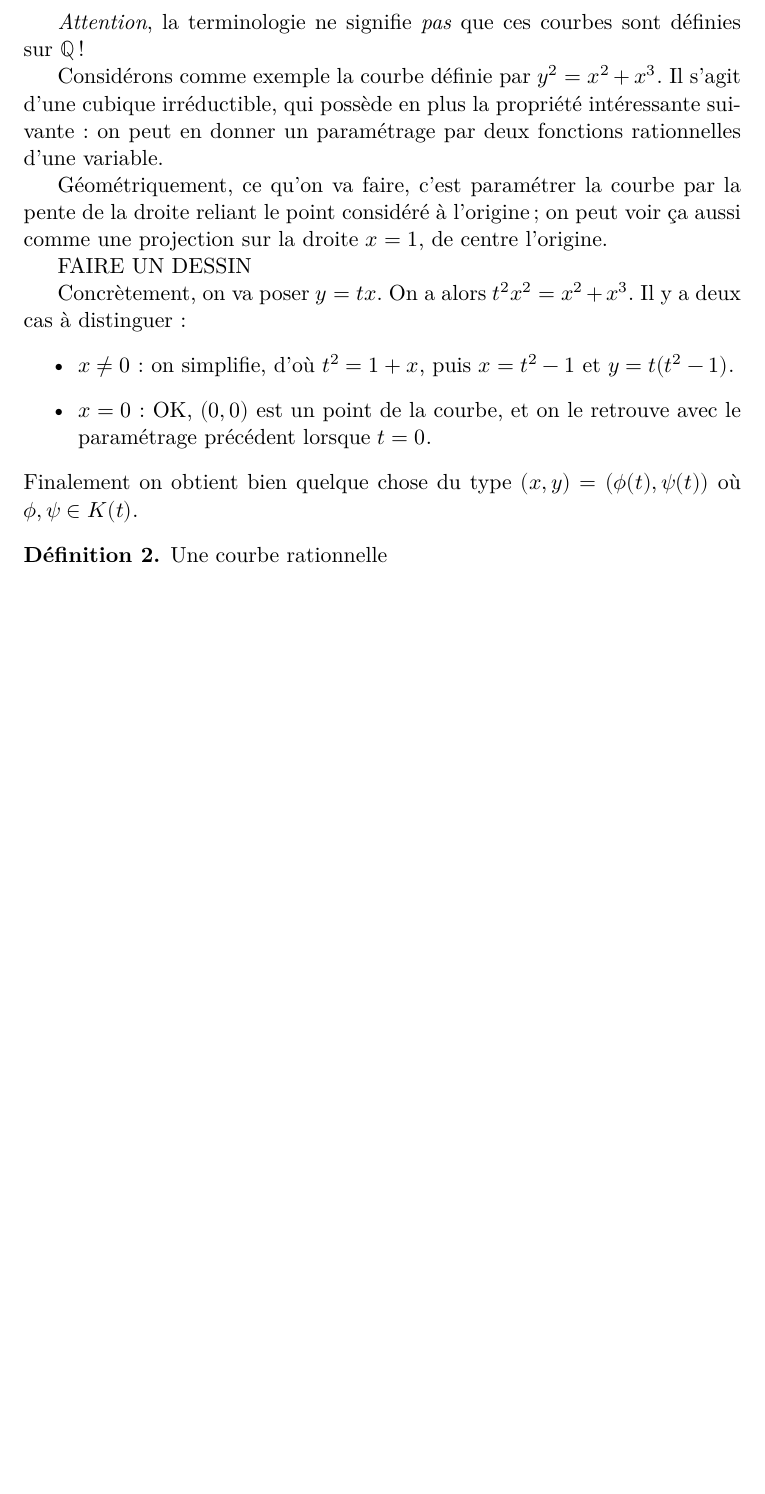
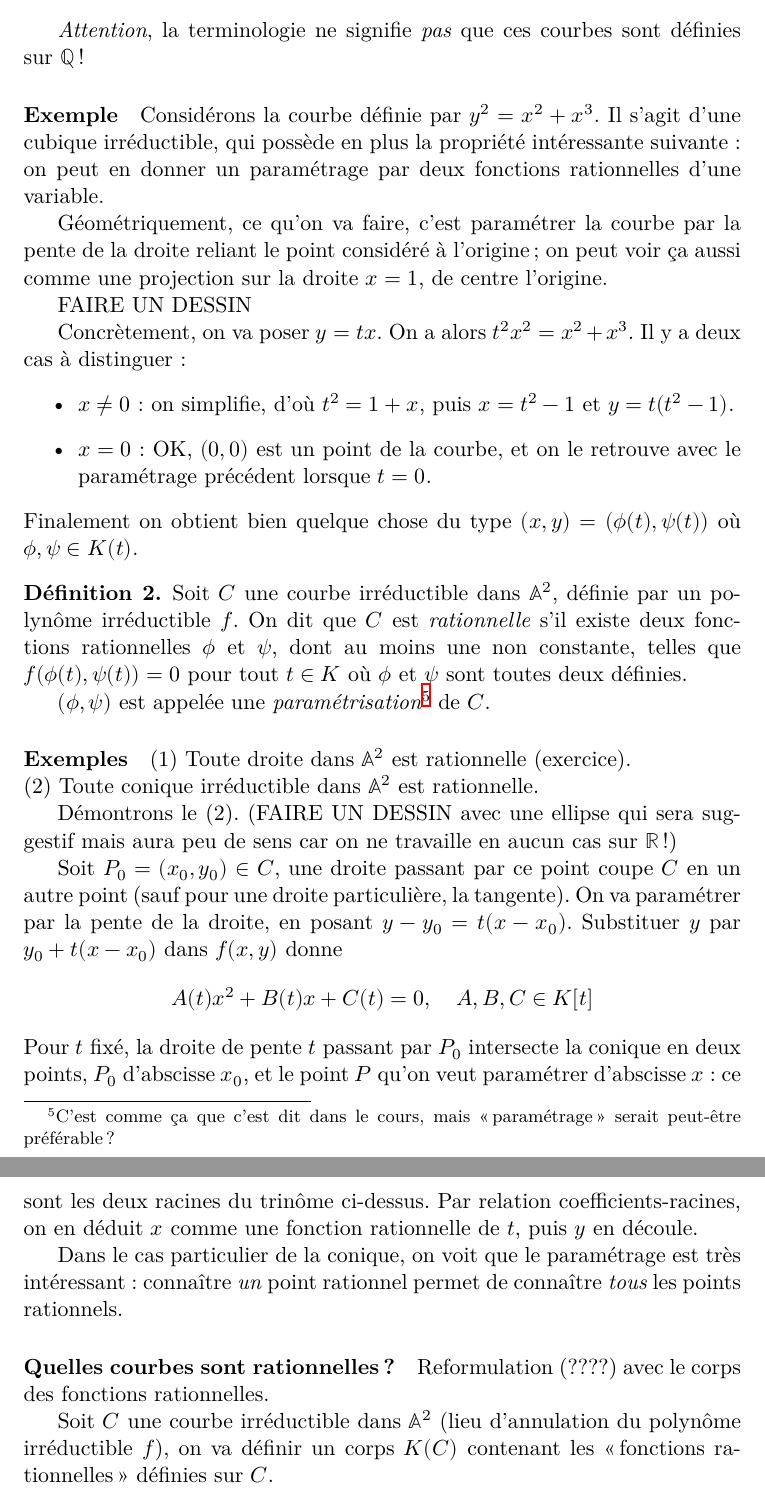
Before and after one commit to nguyentito/courbes-algebriques, a LaTeX document (intro-geo-alg.tex): part of page 5 of 5 before the commit and two parts of pages 5 and 6 of 6 after it, the two joined at a grey line, cut so that both start at the same text, the shorter picture padded with empty space. Compiled offline with XeLaTeX.

Commit message:
un peu d'avancement

```diff
--- a/intro-geo-alg.tex
+++ b/intro-geo-alg.tex
@@ -35,7 +35,7 @@
 \newcommand{\real}{\mathbb{R}}
 \newcommand{\complex}{\mathbb{C}}
 \newcommand{\aff}{\mathbb{A}}
-\newcommand{\proj}{\mathbb{A}}
+\newcommand{\proj}{\mathbb{P}}
 
 \begin{document}
 
@@ -219,10 +221,10 @@ points rationnels pour $n \geq 3$.
 \emph{Attention}, la terminologie ne signifie \emph{pas} que ces
 courbes sont définies sur $\mathbb{Q}$ !
 
-Considérons comme exemple la courbe définie par $y^2 = x^2 + x^3$. Il
-s'agit d'une cubique irréductible, qui possède en plus la propriété
-intéressante suivante : on peut en donner un paramétrage par deux
-fonctions rationnelles d'une variable.
+\paragraph{Exemple} Considérons la courbe définie par
+$y^2 = x^2 + x^3$. Il s'agit d'une cubique irréductible, qui possède
+en plus la propriété intéressante suivante : on peut en donner un
+paramétrage par deux fonctions rationnelles d'une variable.
 
 Géométriquement, ce qu'on va faire, c'est paramétrer la courbe par la
 pente de la droite reliant le point considéré à l'origine ; on peut
@@ -243,7 +245,46 @@ Finalement on obtient bien quelque chose du type
 $(x,y) = (\phi(t), \psi(t))$ où $\phi, \psi \in K(t)$.
 
 \begin{définition}
-Une courbe rationnelle
+  Soit $C$ une courbe irréductible dans $\aff^2$, définie par un
+  polynôme irréductible $f$. On dit que $C$ est \emph{rationnelle}
+  s'il existe deux fonctions rationnelles $\phi$ et $\psi$, dont au
+  moins une non constante, telles que $f(\phi(t),\psi(t)) = 0$ pour
+  tout $t \in K$ où $\phi$ et $\psi$ sont toutes deux définies.
+
+  $(\phi, \psi)$ est appelée une \emph{paramétrisation}\footnote{C'est
+    comme ça que c'est dit dans le cours, mais \enquote{paramétrage}
+    serait peut-être préférable ?} de $C$.
 \end{définition}
 
+\paragraph{Exemples} (1) Toute droite dans $\aff^2$ est rationnelle (exercice).\\
+(2) Toute conique irréductible dans $\aff^2$ est rationnelle.
+
+Démontrons le (2). (FAIRE UN DESSIN avec une ellipse qui sera
+suggestif mais aura peu de sens car on ne travaille en aucun cas sur
+$\real$ !)
+
+Soit $P_0 = (x_0, y_0) \in C$, une droite passant par ce point coupe $C$ en
+un autre point (sauf pour une droite particulière, la tangente). On va
+paramétrer par la pente de la droite, en posant $y-y_0 =
+t(x-x_0)$. Substituer $y$ par $y_0 + t(x-x_0)$ dans $f(x,y)$ donne
+\[ A(t)x^2 + B(t)x + C(t) = 0, \quad A,B,C \in K[t] \]
+Pour $t$ fixé, la droite de pente $t$ passant par $P_0$ intersecte la
+conique en deux points, $P_0$ d'abscisse $x_0$, et le point $P$ qu'on
+veut paramétrer d'abscisse $x$ : ce sont les deux racines du trinôme
+ci-dessus. Par relation coefficients-racines, on en déduit $x$ comme
+une fonction rationnelle de $t$, puis $y$ en découle.
+
+Dans le cas particulier de la conique, on voit que le paramétrage est
+très intéressant : connaître \emph{un} point rationnel permet de
+connaître \emph{tous} les points rationnels.
+
+\paragraph{Quelles courbes sont rationnelles ?} Reformulation (????)
+avec le corps des fonctions rationnelles.
+
+Soit $C$ une courbe irréductible dans $\aff^2$ (lieu d'annulation du
+polynôme irréductible $f$), on va définir un corps $K(C)$ contenant
+les \enquote{fonctions rationnelles} définies sur $C$.
+
+
+
 \end{document}
```
Also changed, not shown: intro-geo-alg.tex (18 more changed lines).
